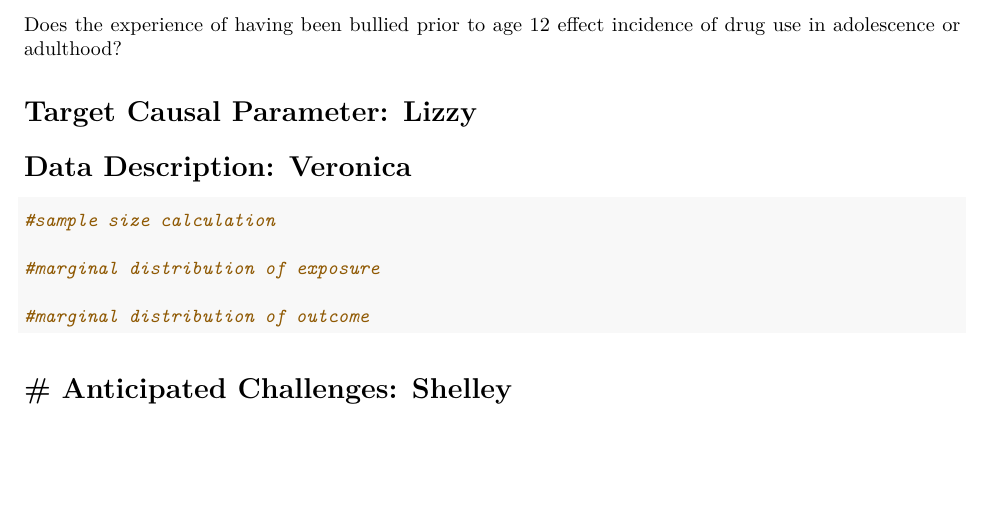
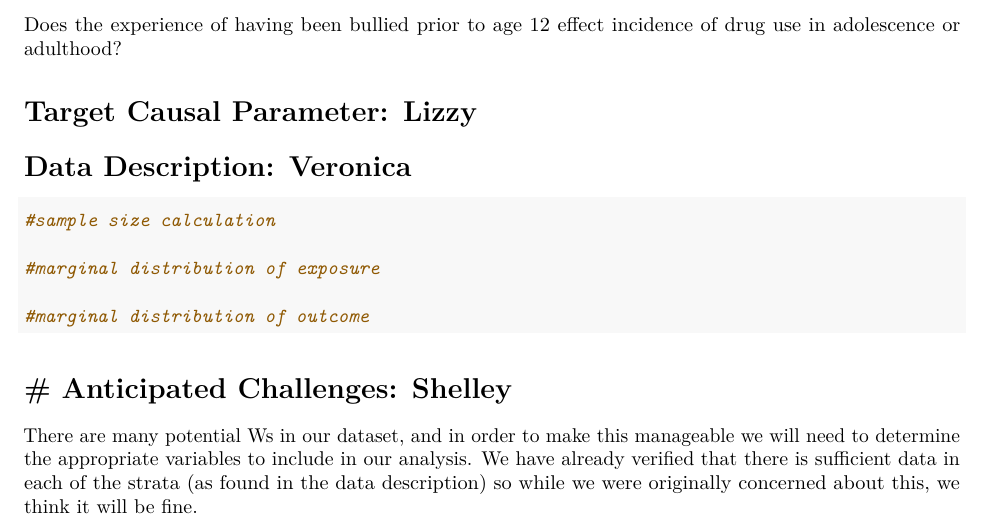
Before and after one commit to causal1spring2019/finalproject, an R Markdown document (ProjectProposal.Rmd): part of the page, cut so that both start at the same text, the shorter picture padded with empty space. Rendered offline with R 4.5, knitr and Pandoc, then LaTeX, with nearby package versions.

Commit message:
Update ProjectProposal.Rmd

```diff
--- a/ProjectProposal.Rmd
+++ b/ProjectProposal.Rmd
@@ -31,3 +31,4 @@ Does the experience of having been bullied prior to age 12 effect incidence of d
 
 # Anticipated Challenges: Shelley
 =======
+There are many potential Ws in our dataset, and in order to make this manageable we will need to determine the appropriate variables to include in our analysis. We have already verified that there is sufficient data in each of the strata (as found in the data description) so while we were originally concerned about this, we think it will be fine.
```
